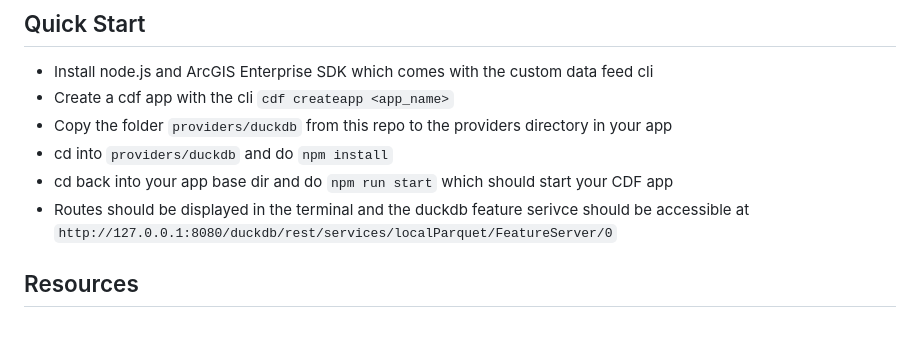
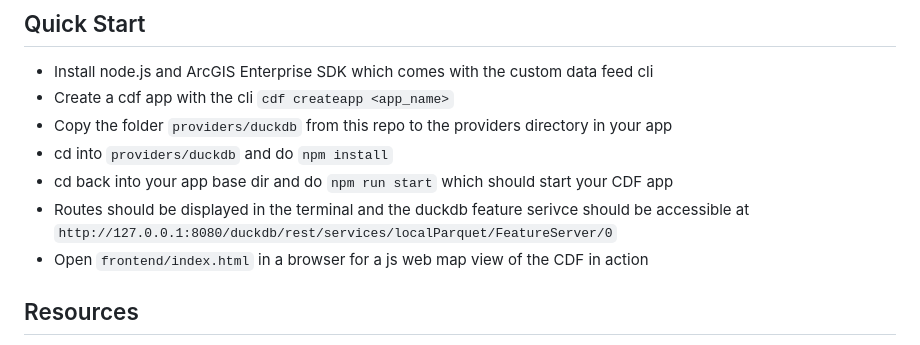
Before and after one commit to Esri/cdf-provider-duckdb, a Markdown page: README.md, the part around the change. Drawn GitHub-style.

Commit message:
udpate readme

```diff
--- a/README.md
+++ b/README.md
@@ -25,6 +25,7 @@ https://github.com/user-attachments/assets/ddb26b4d-38f8-4958-8f86-78f03407621c
 - cd into `providers/duckdb` and do `npm install`
 - cd back into your app base dir and do `npm run start` which should start your CDF app
 - Routes should be displayed in the terminal and the duckdb feature serivce should be accessible at `http://127.0.0.1:8080/duckdb/rest/services/localParquet/FeatureServer/0`
+- Open `frontend/index.html` in a browser for a js web map view of the CDF in action
 
 ## Resources
 - https://developers.arcgis.com/enterprise-sdk/
```
